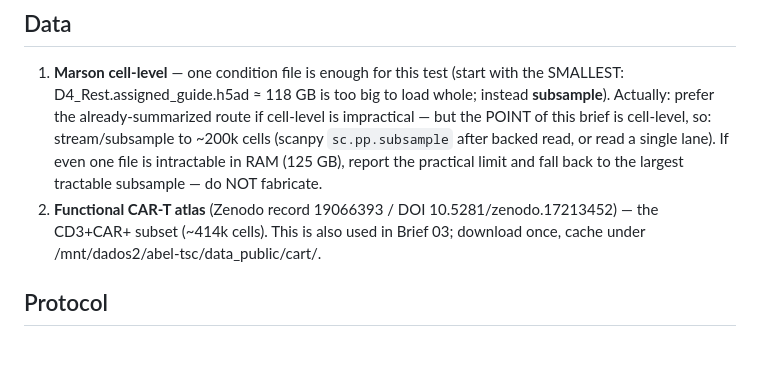
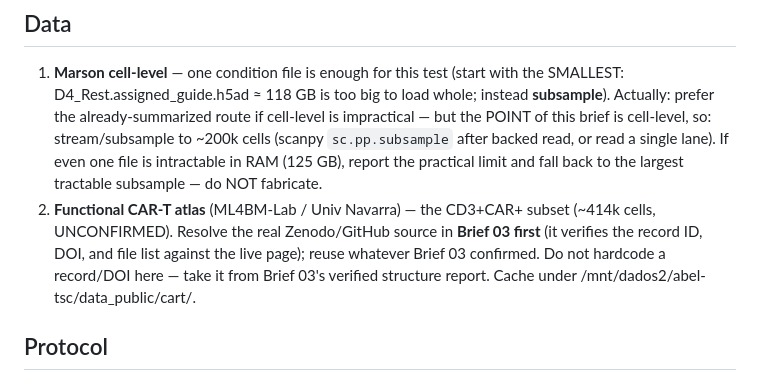
Before and after one commit to anetoc/ISCI-hackathon, a Markdown page: briefs/02_iec_latent_scvi.md, the part around the change. GitHub-like rendering; blank space fills up the shorter version.

```diff
--- a/briefs/02_iec_latent_scvi.md
+++ b/briefs/02_iec_latent_scvi.md
@@ -17,9 +17,11 @@ and that torch sees the GPU (`torch.cuda.is_available()`).
    of this brief is cell-level, so: stream/subsample to ~200k cells (scanpy `sc.pp.subsample`
    after backed read, or read a single lane). If even one file is intractable in RAM (125 GB),
    report the practical limit and fall back to the largest tractable subsample — do NOT fabricate.
-2. **Functional CAR-T atlas** (Zenodo record 19066393 / DOI 10.5281/zenodo.17213452) —
-   the CD3+CAR+ subset (~414k cells). This is also used in Brief 03; download once, cache under
-   /mnt/dados2/abel-tsc/data_public/cart/.
+2. **Functional CAR-T atlas** (ML4BM-Lab / Univ Navarra) — the CD3+CAR+ subset (~414k cells,
+   UNCONFIRMED). Resolve the real Zenodo/GitHub source in **Brief 03 first** (it verifies the
+   record ID, DOI, and file list against the live page); reuse whatever Brief 03 confirmed.
+   Do not hardcode a record/DOI here — take it from Brief 03's verified structure report.
+   Cache under /mnt/dados2/abel-tsc/data_public/cart/.
 
 ## Protocol
 1. **scVI latent space per dataset** (batch key = donor/patient): train scVI (default 10–30
```
Also changed, not shown: briefs/03_cart_atlas_validate.md (+12 -6 lines), reports/immune_engagement_capacity.md (+28 -0 lines), figures/iec_axis_orthogonality_pseudobulk.png (added), 1 other file.
